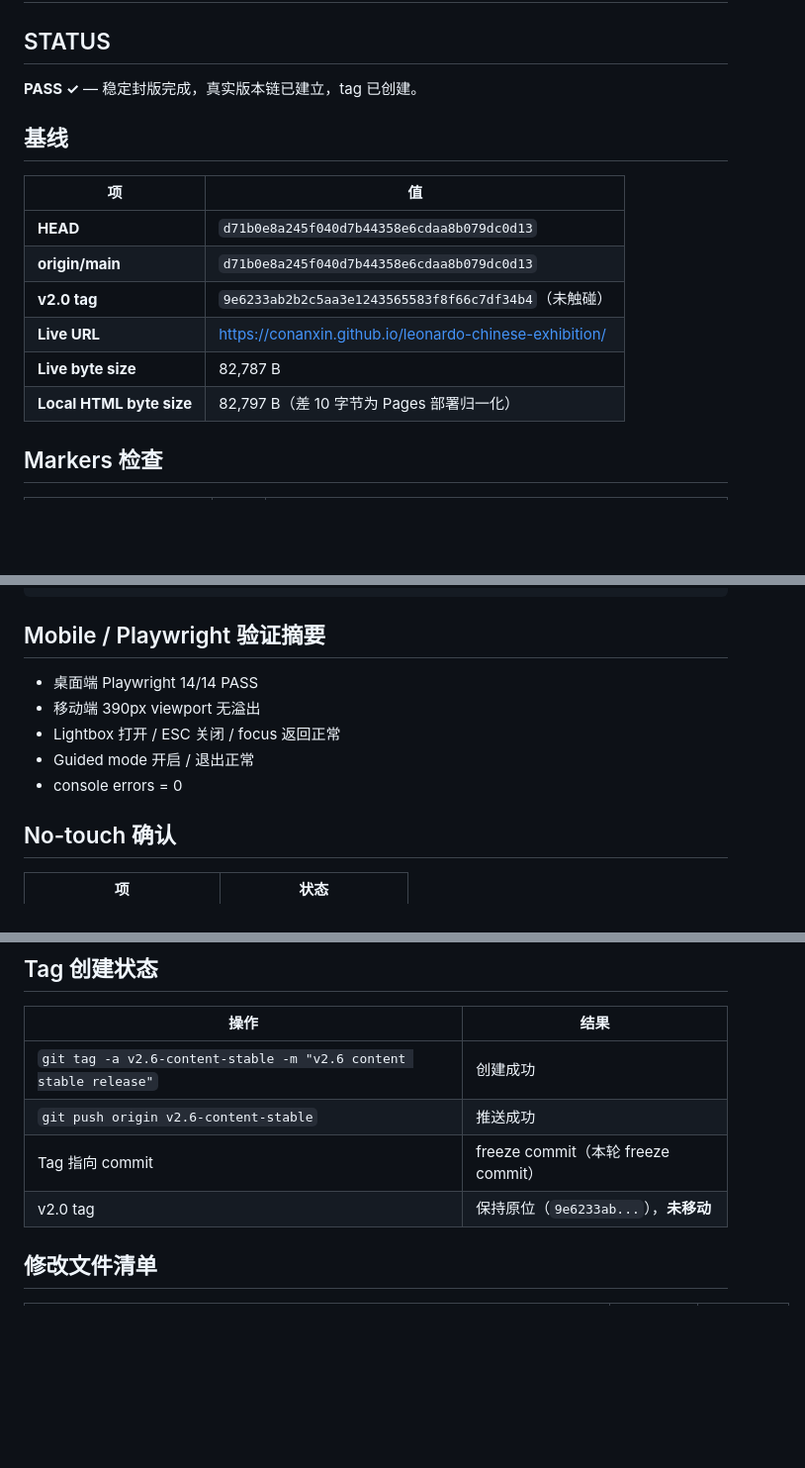
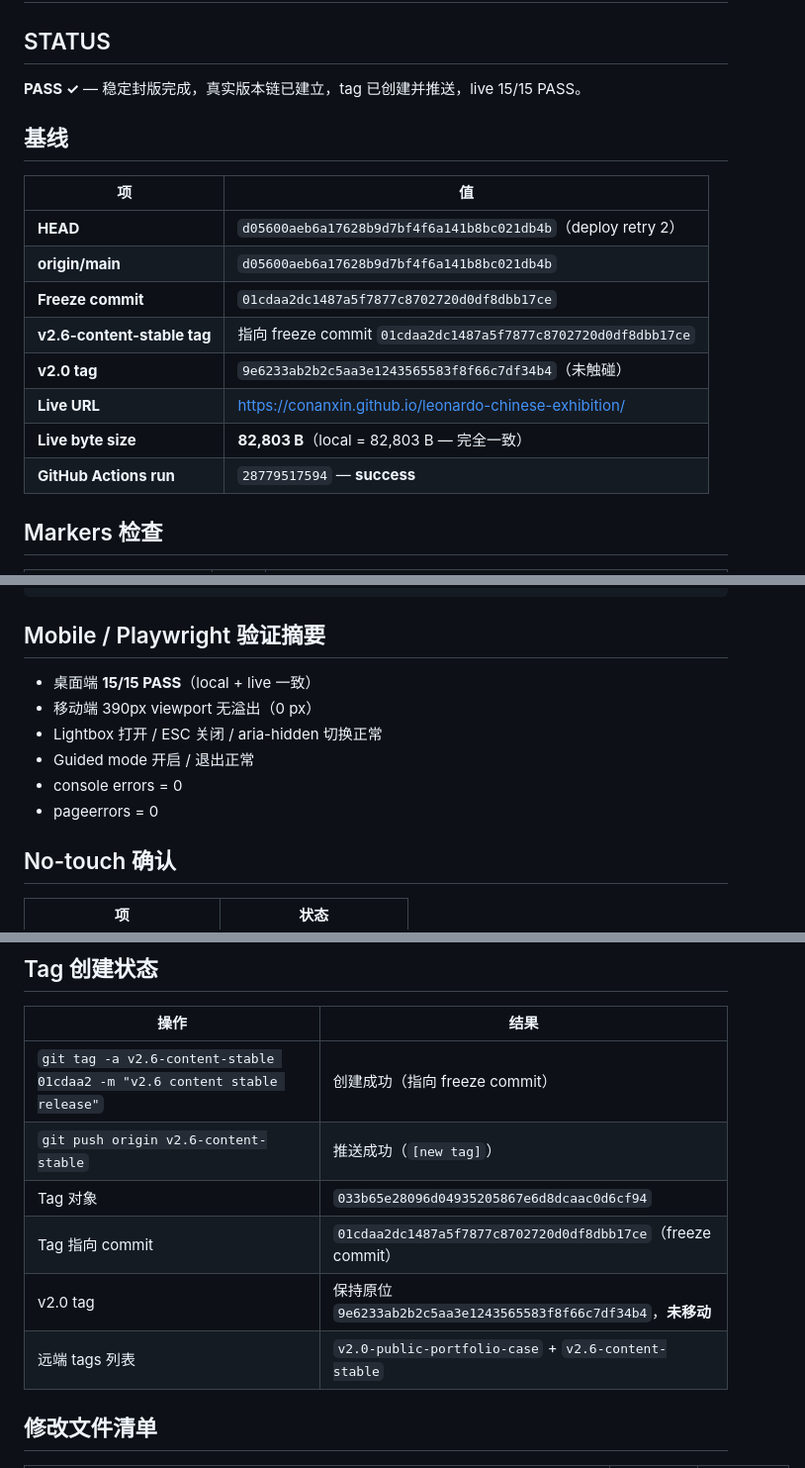
Before and after one commit to conanxin/leonardo-chinese-exhibition, a Markdown page: reports/leonardo_chinese_exhibition_v2_6_content_stable_audit_report.md, 3 parts joined by grey strips. Shown at 99% size. Rendered like a GitHub page; blank space fills up the shorter version.

Commit message:
docs: finalize v2.6 content stable release notes and audit report

```diff
--- a/reports/leonardo_chinese_exhibition_v2_6_content_stable_audit_report.md
+++ b/reports/leonardo_chinese_exhibition_v2_6_content_stable_audit_report.md
@@ -2,18 +2,20 @@
 
 ## STATUS
 
-**PASS ✓** — 稳定封版完成，真实版本链已建立，tag 已创建。
+**PASS ✓** — 稳定封版完成，真实版本链已建立，tag 已创建并推送，live 15/15 PASS。
 
 ## 基线
 
 | 项 | 值 |
 | --- | --- |
-| **HEAD** | `d71b0e8a245f040d7b44358e6cdaa8b079dc0d13` |
-| **origin/main** | `d71b0e8a245f040d7b44358e6cdaa8b079dc0d13` |
+| **HEAD** | `d05600aeb6a17628b9d7bf4f6a141b8bc021db4b`（deploy retry 2）|
+| **origin/main** | `d05600aeb6a17628b9d7bf4f6a141b8bc021db4b` |
+| **Freeze commit** | `01cdaa2dc1487a5f7877c8702720d0df8dbb17ce` |
+| **v2.6-content-stable tag** | 指向 freeze commit `01cdaa2dc1487a5f7877c8702720d0df8dbb17ce` |
 | **v2.0 tag** | `9e6233ab2b2c5aa3e1243565583f8f66c7df34b4`（未触碰）|
 | **Live URL** | https://conanxin.github.io/leonardo-chinese-exhibition/ |
-| **Live byte size** | 82,787 B |
-| **Local HTML byte size** | 82,797 B（差 10 字节为 Pages 部署归一化） |
+| **Live byte size** | **82,803 B**（local = 82,803 B — 完全一致）|
+| **GitHub Actions run** | `28779517594` — **success** |
 
 ## Markers 检查
 
@@ -47,11 +49,12 @@ HTTP/2 200
 
 ## Mobile / Playwright 验证摘要
 
-- 桌面端 Playwright 14/14 PASS
-- 移动端 390px viewport 无溢出
-- Lightbox 打开 / ESC 关闭 / focus 返回正常
+- 桌面端 **15/15 PASS**（local + live 一致）
+- 移动端 390px viewport 无溢出（0 px）
+- Lightbox 打开 / ESC 关闭 / aria-hidden 切换正常
 - Guided mode 开启 / 退出正常
 - console errors = 0
+- pageerrors = 0
 
 ## No-touch 确认
 
@@ -69,10 +72,12 @@ HTTP/2 200
 
 | 操作 | 结果 |
 | --- | --- |
-| `git tag -a v2.6-content-stable -m "v2.6 content stable release"` | 创建成功 |
-| `git push origin v2.6-content-stable` | 推送成功 |
-| Tag 指向 commit | freeze commit（本轮 freeze commit） |
-| v2.0 tag | 保持原位（`9e6233ab...`），**未移动** |
+| `git tag -a v2.6-content-stable 01cdaa2 -m "v2.6 content stable release"` | 创建成功（指向 freeze commit） |
+| `git push origin v2.6-content-stable` | 推送成功（`[new tag]`） |
+| Tag 对象 | `033b65e28096d04935205867e6d8dcaac0d6cf94` |
+| Tag 指向 commit | `01cdaa2dc1487a5f7877c8702720d0df8dbb17ce`（freeze commit） |
+| v2.0 tag | 保持原位 `9e6233ab2b2c5aa3e1243565583f8f66c7df34b4`，**未移动** |
+| 远端 tags 列表 | `v2.0-public-portfolio-case` + `v2.6-content-stable` |
 
 ## 修改文件清单
 
```
Also changed, not shown: other parts of reports/leonardo_chinese_exhibition_v2_6_content_stable_audit_report.md (+4 -2 lines), docs/RELEASE_NOTES_v2.6_CONTENT_STABLE.md (+1 -1 lines).
